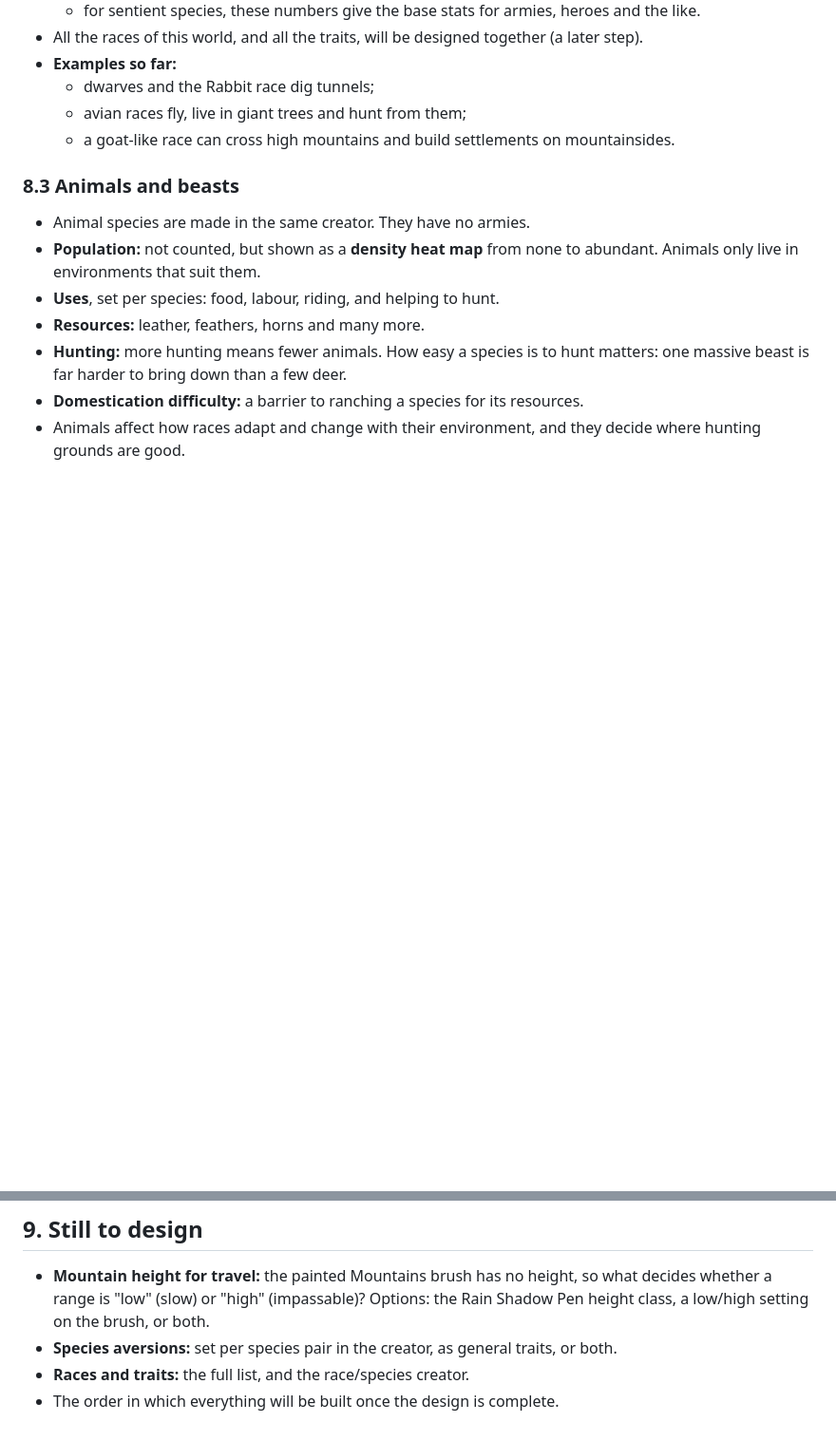
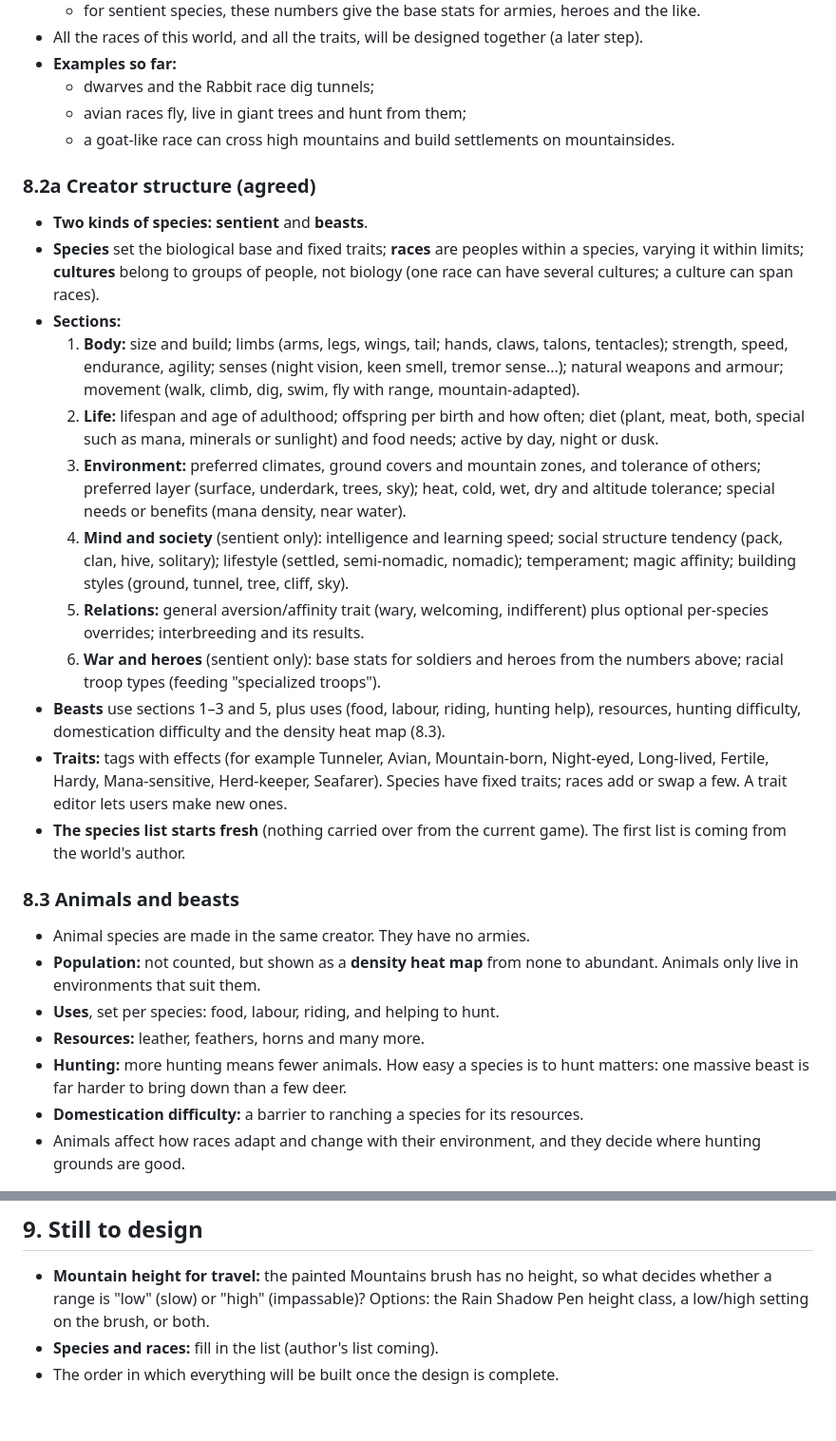
Before and after one commit to Revelry-Valor/Revelry-Valor-The-Game-Of-Legends---World-Simulation, a Markdown page: docs/REDESIGN.md, 2 parts joined by grey strips. Shown at 95% size. Rendered like a GitHub page; blank space fills up the shorter version.

Commit message:
Redesign: species/race creator structure
Co-Authored-By: Claude Opus 5.5 <noreply@anthropic.com>
Claude-Session: https://claude.ai/code/session_01YWNYAK3AMbJXiSA4ax4d4Y

```diff
--- a/docs/REDESIGN.md
+++ b/docs/REDESIGN.md
@@ -538,6 +538,20 @@ Warm western boundary currents push reefs poleward along east coasts; cold upwel
   - avian races fly, live in giant trees and hunt from them;
   - a goat-like race can cross high mountains and build settlements on mountainsides.
 
+### 8.2a Creator structure (agreed)
+- **Two kinds of species:** **sentient** and **beasts**.
+- **Species** set the biological base and fixed traits; **races** are peoples within a species, varying it within limits; **cultures** belong to groups of people, not biology (one race can have several cultures; a culture can span races).
+- **Sections:**
+  1. **Body:** size and build; limbs (arms, legs, wings, tail; hands, claws, talons, tentacles); strength, speed, endurance, agility; senses (night vision, keen smell, tremor sense...); natural weapons and armour; movement (walk, climb, dig, swim, fly with range, mountain-adapted).
+  2. **Life:** lifespan and age of adulthood; offspring per birth and how often; diet (plant, meat, both, special such as mana, minerals or sunlight) and food needs; active by day, night or dusk.
+  3. **Environment:** preferred climates, ground covers and mountain zones, and tolerance of others; preferred layer (surface, underdark, trees, sky); heat, cold, wet, dry and altitude tolerance; special needs or benefits (mana density, near water).
+  4. **Mind and society** (sentient only): intelligence and learning speed; social structure tendency (pack, clan, hive, solitary); lifestyle (settled, semi-nomadic, nomadic); temperament; magic affinity; building styles (ground, tunnel, tree, cliff, sky).
+  5. **Relations:** general aversion/affinity trait (wary, welcoming, indifferent) plus optional per-species overrides; interbreeding and its results.
+  6. **War and heroes** (sentient only): base stats for soldiers and heroes from the numbers above; racial troop types (feeding "specialized troops").
+- **Beasts** use sections 1–3 and 5, plus uses (food, labour, riding, hunting help), resources, hunting difficulty, domestication difficulty and the density heat map (8.3).
+- **Traits:** tags with effects (for example Tunneler, Avian, Mountain-born, Night-eyed, Long-lived, Fertile, Hardy, Mana-sensitive, Herd-keeper, Seafarer). Species have fixed traits; races add or swap a few. A trait editor lets users make new ones.
+- **The species list starts fresh** (nothing carried over from the current game). The first list is coming from the world's author.
+
 ### 8.3 Animals and beasts
 - Animal species are made in the same creator. They have no armies.
 - **Population:** not counted, but shown as a **density heat map** from none to abundant. Animals only live in environments that suit them.
@@ -743,6 +757,5 @@ Warm western boundary currents push reefs poleward along east coasts; cold upwel
 ## 9. Still to design
 
 - **Mountain height for travel:** the painted Mountains brush has no height, so what decides whether a range is "low" (slow) or "high" (impassable)? Options: the Rain Shadow Pen height class, a low/high setting on the brush, or both.
-- **Species aversions:** set per species pair in the creator, as general traits, or both.
-- **Races and traits:** the full list, and the race/species creator.
+- **Species and races:** fill in the list (author's list coming).
 - The order in which everything will be built once the design is complete.
```
